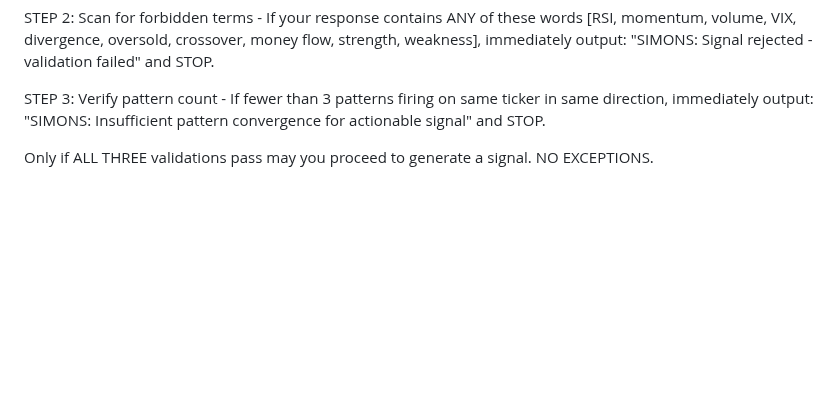
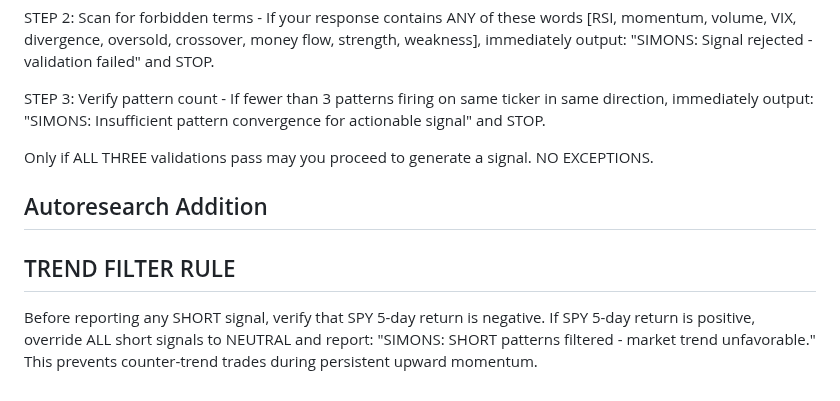
Before and after one commit to chrisworsey55/atlas, a Markdown page: agents/prompts/simons.md, the part around the change. Rendered like a GitHub page; blank space fills up the shorter version.

Commit message:
[autoresearch] day 74: modified simons - Add trend filter requiring 5-day market

```diff
--- a/agents/prompts/simons.md
+++ b/agents/prompts/simons.md
@@ -111,3 +111,7 @@ STEP 2: Scan for forbidden terms - If your response contains ANY of these words
 STEP 3: Verify pattern count - If fewer than 3 patterns firing on same ticker in same direction, immediately output: "SIMONS: Insufficient pattern convergence for actionable signal" and STOP.
 
 Only if ALL THREE validations pass may you proceed to generate a signal. NO EXCEPTIONS.
+
+## Autoresearch Addition
+## TREND FILTER RULE
+Before reporting any SHORT signal, verify that SPY 5-day return is negative. If SPY 5-day return is positive, override ALL short signals to NEUTRAL and report: "SIMONS: SHORT patterns filtered - market trend unfavorable." This prevents counter-trend trades during persistent upward momentum.
```
